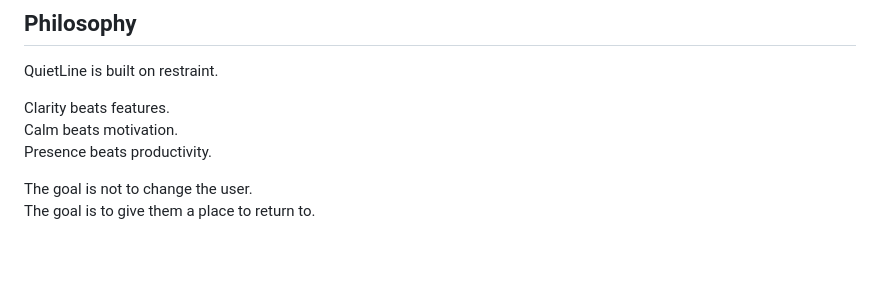
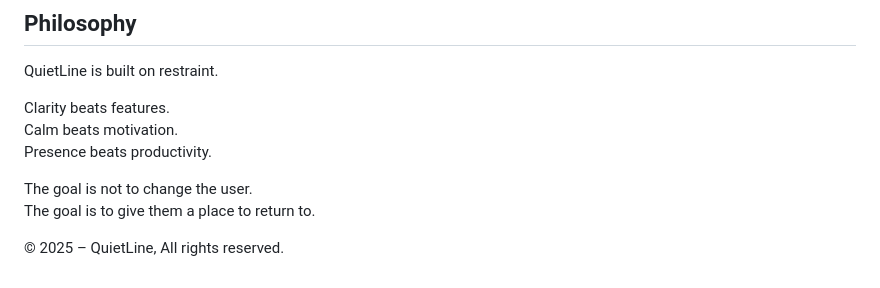
Before and after one commit to markccalugay/bloom-app, a Markdown page: README.md, the part around the change. Rendered like a GitHub page; blank space fills up the shorter version.

Commit message:
Adds copyright to the bottom of the README.md file.

```diff
--- a/README.md
+++ b/README.md
@@ -177,3 +177,5 @@ Presence beats productivity.
 
 The goal is not to change the user.
 The goal is to give them a place to return to.
+
+© 2025 – QuietLine, All rights reserved.
```
